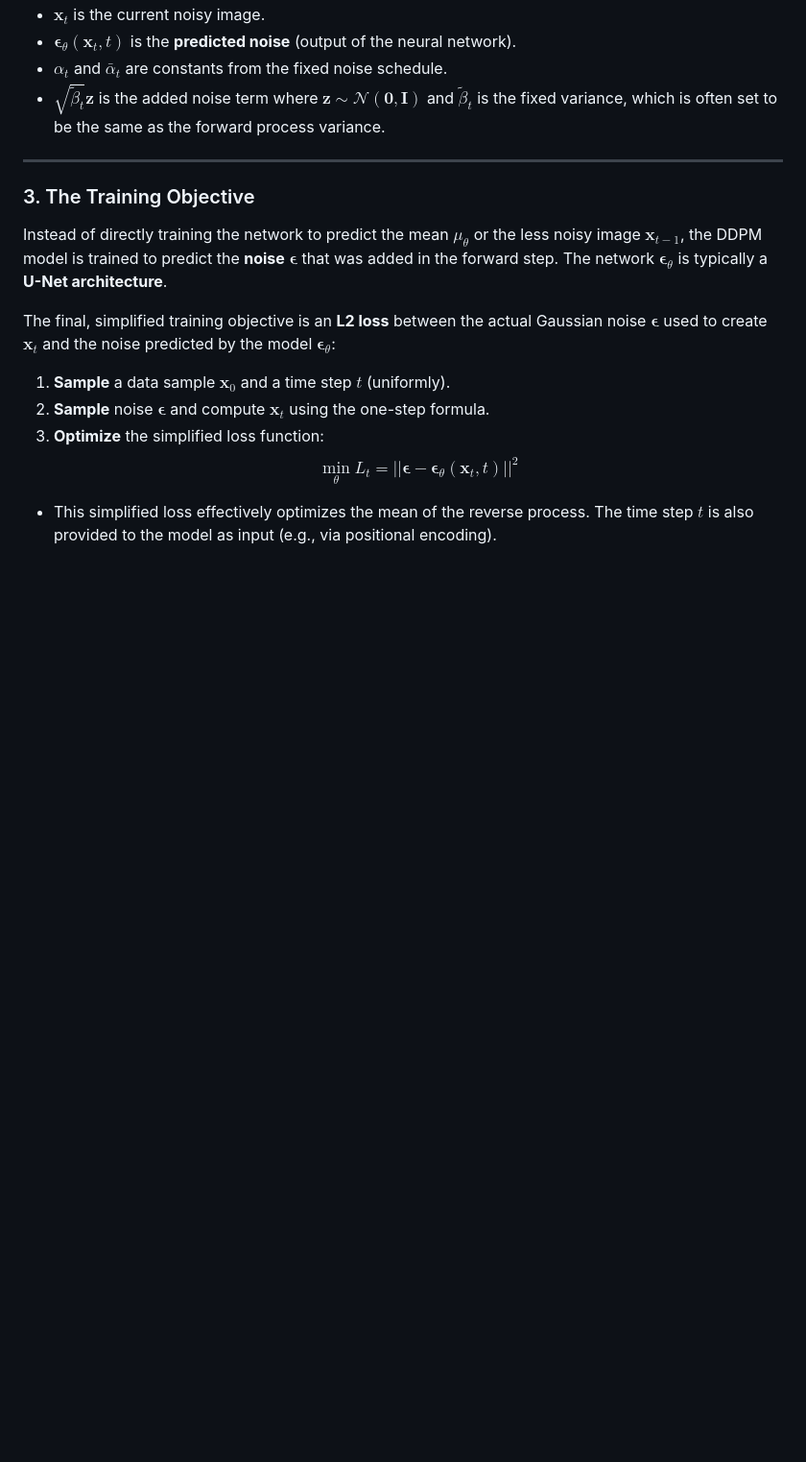
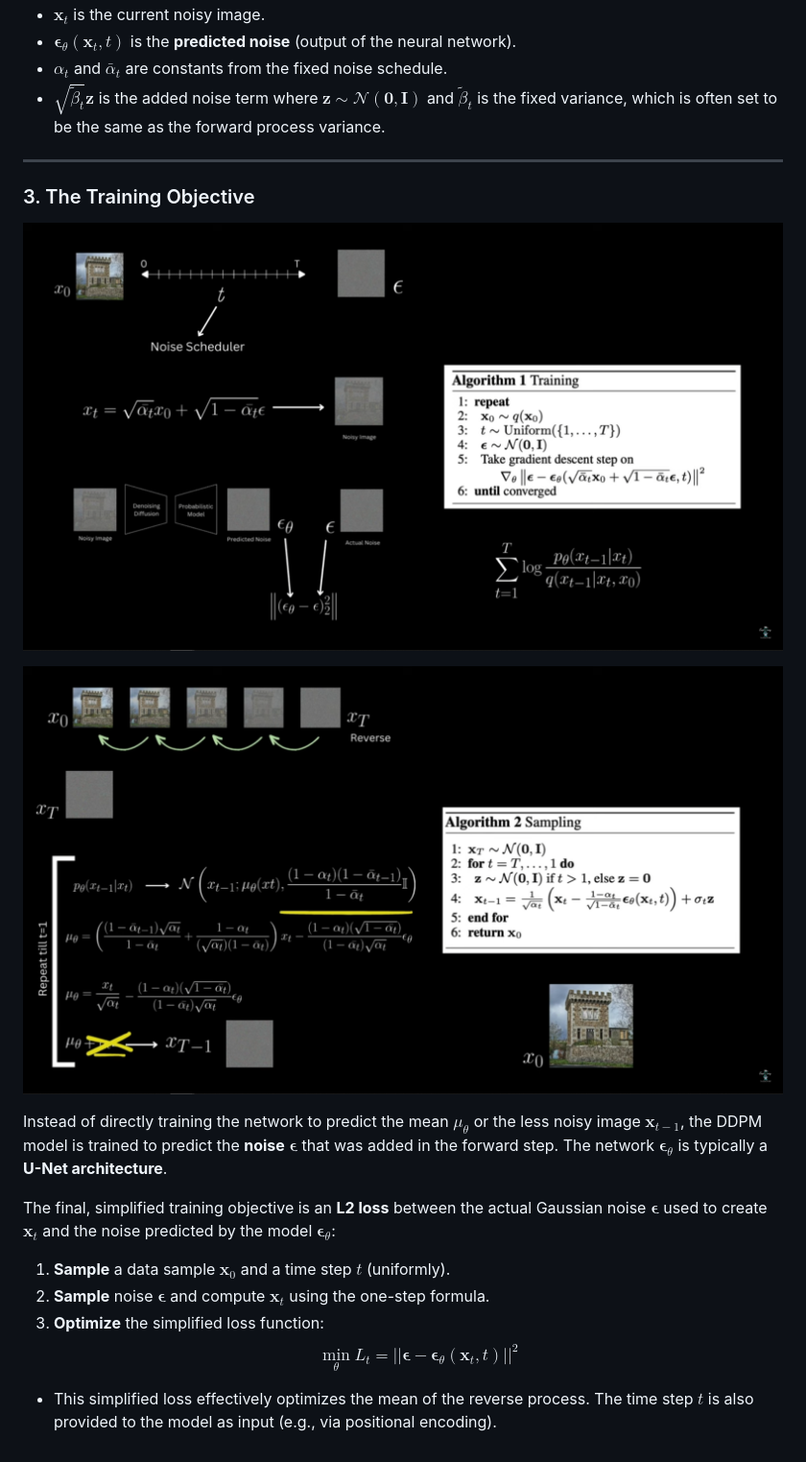
Before and after one commit to youssef-omarrr/Machine-and-deep-learning, a Markdown page: Graduation Project/Diffusion GANs/DDPM.md, the part around the change printed below. Shown: that part at 96% size. Drawn GitHub-style; pictures changed too: Graduation Project/imgs/PastedImage-51.png (added), Graduation Project/imgs/PastedImage-52.png (added); blank space fills up the shorter version.

```diff
--- a/Graduation Project/Diffusion GANs/DDPM.md
+++ b/Graduation Project/Diffusion GANs/DDPM.md
@@ -47,6 +47,10 @@ where:
 
 ### 3. The Training Objective
 
+![](../imgs/PastedImage-51.png)
+
+![](../imgs/PastedImage-52.png)
+
 Instead of directly training the network to predict the mean $\mu_\theta$ or the less noisy image $\mathbf{x}_{t-1}$, the DDPM model is trained to predict the **noise** $\mathbf{\epsilon}$ that was added in the forward step. The network $\mathbf{\epsilon}_\theta$ is typically a **U-Net architecture**.
 
 The final, simplified training objective is an **L2 loss** between the actual Gaussian noise $\mathbf{\epsilon}$ used to create $\mathbf{x}_t$ and the noise predicted by the model $\mathbf{\epsilon}_\theta$:
```
Also changed, not shown: other parts of Graduation Project/Diffusion GANs/DDPM.md (+2 -2 lines), Graduation Project/Diffusion GANs/ControlNet.md (+4 -4 lines), Graduation Project/imgs/PastedImage-48.png (renamed from Reinforcement Learning/imgs/PastedImage-48.png), Graduation Project/imgs/PastedImage-49.png (renamed from Reinforcement Learning/imgs/PastedImage-49.png), Graduation Project/imgs/PastedImage-50.png (renamed from Reinforcement Learning/imgs/PastedImage-50.png), Graduation Project/imgs/PastedImage.png (renamed from Reinforcement Learning/imgs/PastedImage.png), 2 other files.
